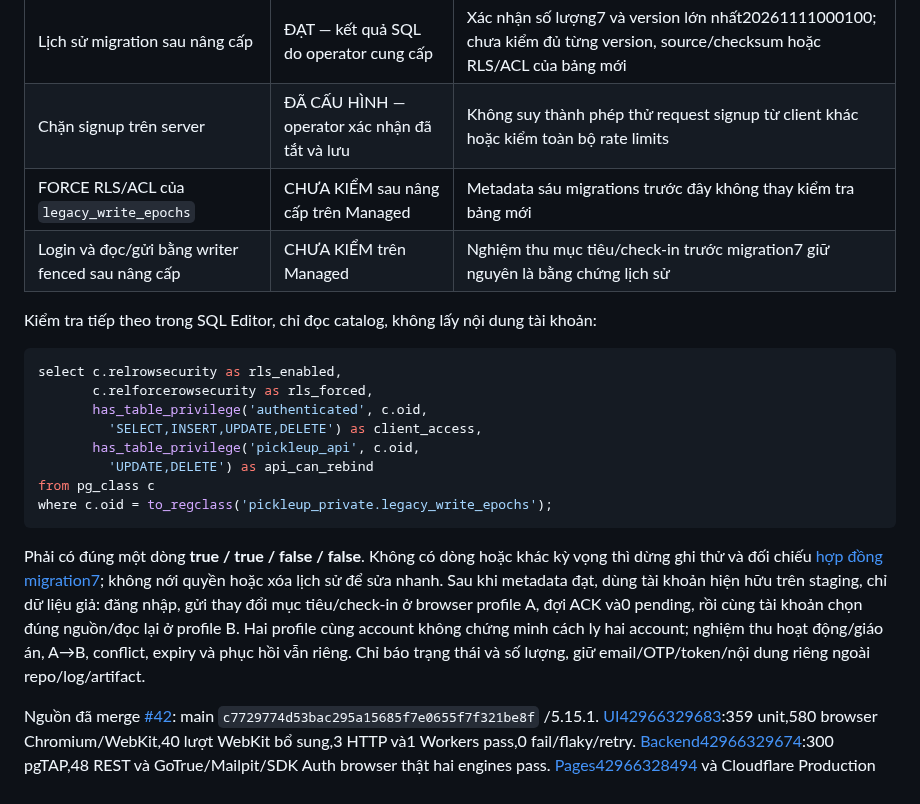
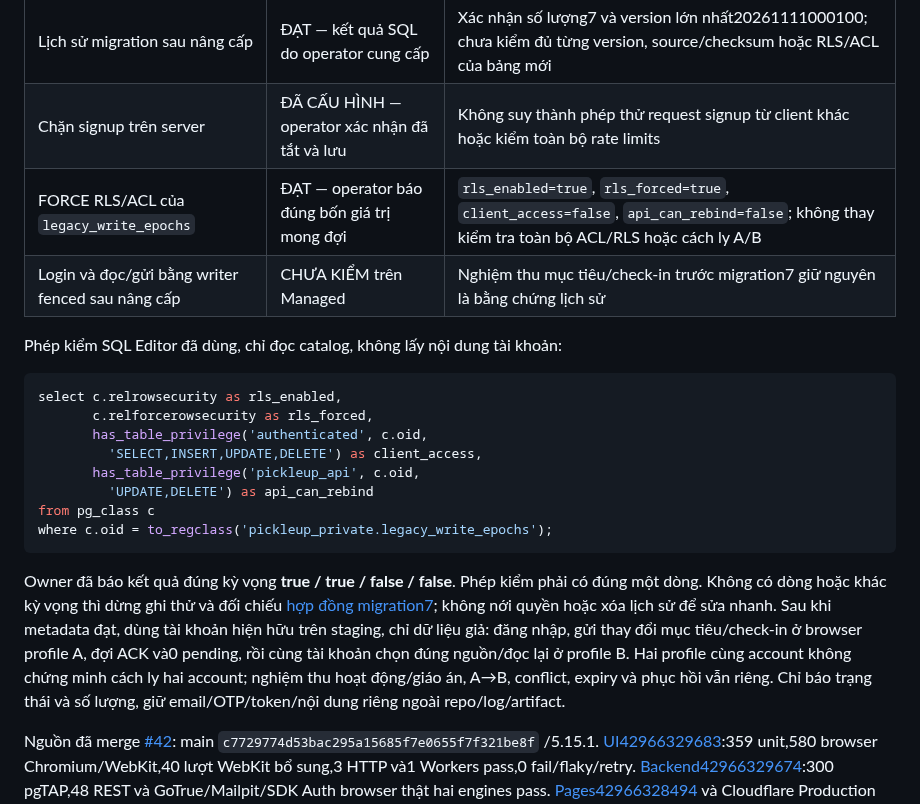
Before and after one commit to ndlong78/Pickleball, a Markdown page: docs/STAGING_AUTH_VERIFICATION.md, the part around the change. Rendered like a GitHub page.

Commit message:
docs: record operator verification of epoch ledger RLS and ACL

````diff
--- a/docs/STAGING_AUTH_VERIFICATION.md
+++ b/docs/STAGING_AUTH_VERIFICATION.md
@@ -8,10 +8,10 @@ Ngày ghi nhận theo Asia/Saigon; không suy thời điểm thực thi từ ng
 |---|---|---|
 | Lịch sử migration sau nâng cấp | ĐẠT — kết quả SQL do operator cung cấp | Xác nhận số lượng7 và version lớn nhất20261111000100; chưa kiểm đủ từng version, source/checksum hoặc RLS/ACL của bảng mới |
 | Chặn signup trên server | ĐÃ CẤU HÌNH — operator xác nhận đã tắt và lưu | Không suy thành phép thử request signup từ client khác hoặc kiểm toàn bộ rate limits |
-| FORCE RLS/ACL của `legacy_write_epochs` | CHƯA KIỂM sau nâng cấp trên Managed | Metadata sáu migrations trước đây không thay kiểm tra bảng mới |
+| FORCE RLS/ACL của `legacy_write_epochs` | ĐẠT — operator báo đúng bốn giá trị mong đợi | `rls_enabled=true`, `rls_forced=true`, `client_access=false`, `api_can_rebind=false`; không thay kiểm tra toàn bộ ACL/RLS hoặc cách ly A/B |
 | Login và đọc/gửi bằng writer fenced sau nâng cấp | CHƯA KIỂM trên Managed | Nghiệm thu mục tiêu/check-in trước migration7 giữ nguyên là bằng chứng lịch sử |
 
-Kiểm tra tiếp theo trong SQL Editor, chỉ đọc catalog, không lấy nội dung tài khoản:
+Phép kiểm SQL Editor đã dùng, chỉ đọc catalog, không lấy nội dung tài khoản:
 
 ```sql
 select c.relrowsecurity as rls_enabled,
@@ -24,7 +24,7 @@ from pg_class c
 where c.oid = to_regclass('pickleup_private.legacy_write_epochs');
 ```
 
-Phải có đúng một dòng **true / true / false / false**. Không có dòng hoặc khác kỳ vọng thì dừng ghi thử và đối chiếu [hợp đồng migration7](LEGACY_EPOCH_GUARD.md); không nới quyền hoặc xóa lịch sử để sửa nhanh. Sau khi metadata đạt, dùng tài khoản hiện hữu trên staging, chỉ dữ liệu giả: đăng nhập, gửi thay đổi mục tiêu/check-in ở browser profile A, đợi ACK và0 pending, rồi cùng tài khoản chọn đúng nguồn/đọc lại ở profile B. Hai profile cùng account không chứng minh cách ly hai account; nghiệm thu hoạt động/giáo án, A→B, conflict, expiry và phục hồi vẫn riêng. Chỉ báo trạng thái và số lượng, giữ email/OTP/token/nội dung riêng ngoài repo/log/artifact.
+Owner đã báo kết quả đúng kỳ vọng **true / true / false / false**. Phép kiểm phải có đúng một dòng. Không có dòng hoặc khác kỳ vọng thì dừng ghi thử và đối chiếu [hợp đồng migration7](LEGACY_EPOCH_GUARD.md); không nới quyền hoặc xóa lịch sử để sửa nhanh. Sau khi metadata đạt, dùng tài khoản hiện hữu trên staging, chỉ dữ liệu giả: đăng nhập, gửi thay đổi mục tiêu/check-in ở browser profile A, đợi ACK và0 pending, rồi cùng tài khoản chọn đúng nguồn/đọc lại ở profile B. Hai profile cùng account không chứng minh cách ly hai account; nghiệm thu hoạt động/giáo án, A→B, conflict, expiry và phục hồi vẫn riêng. Chỉ báo trạng thái và số lượng, giữ email/OTP/token/nội dung riêng ngoài repo/log/artifact.
 
 Nguồn đã merge [#42](https://github.com/ndlong78/Pickleball/pull/42): main `c7729774d53bac295a15685f7e0655f7f321be8f` /5.15.1. [UI42966329683](https://github.com/ndlong78/Pickleball/actions/runs/42966329683):359 unit,580 browser Chromium/WebKit,40 lượt WebKit bổ sung,3 HTTP và1 Workers pass,0 fail/flaky/retry. [Backend42966329674](https://github.com/ndlong78/Pickleball/actions/runs/42966329674):300 pgTAP,48 REST và GoTrue/Mailpit/SDK Auth browser thật hai engines pass. [Pages42966328494](https://github.com/ndlong78/Pickleball/actions/runs/42966328494) và Cloudflare Production build582f21e0 success cùng merge SHA. Đây là evidence CI/deploy của source, không thay xác minh build đang chạy trên browser hoặc Managed sau upgrade. CI của PR tài liệu mới ghi riêng trong mô tả PR.
 
````
Also changed, not shown: docs/SUPABASE_STAGING_DEPLOYMENT.md (+1 -1 lines), docs/V6_PROGRESS_REVIEW.md (+1 -1 lines).
